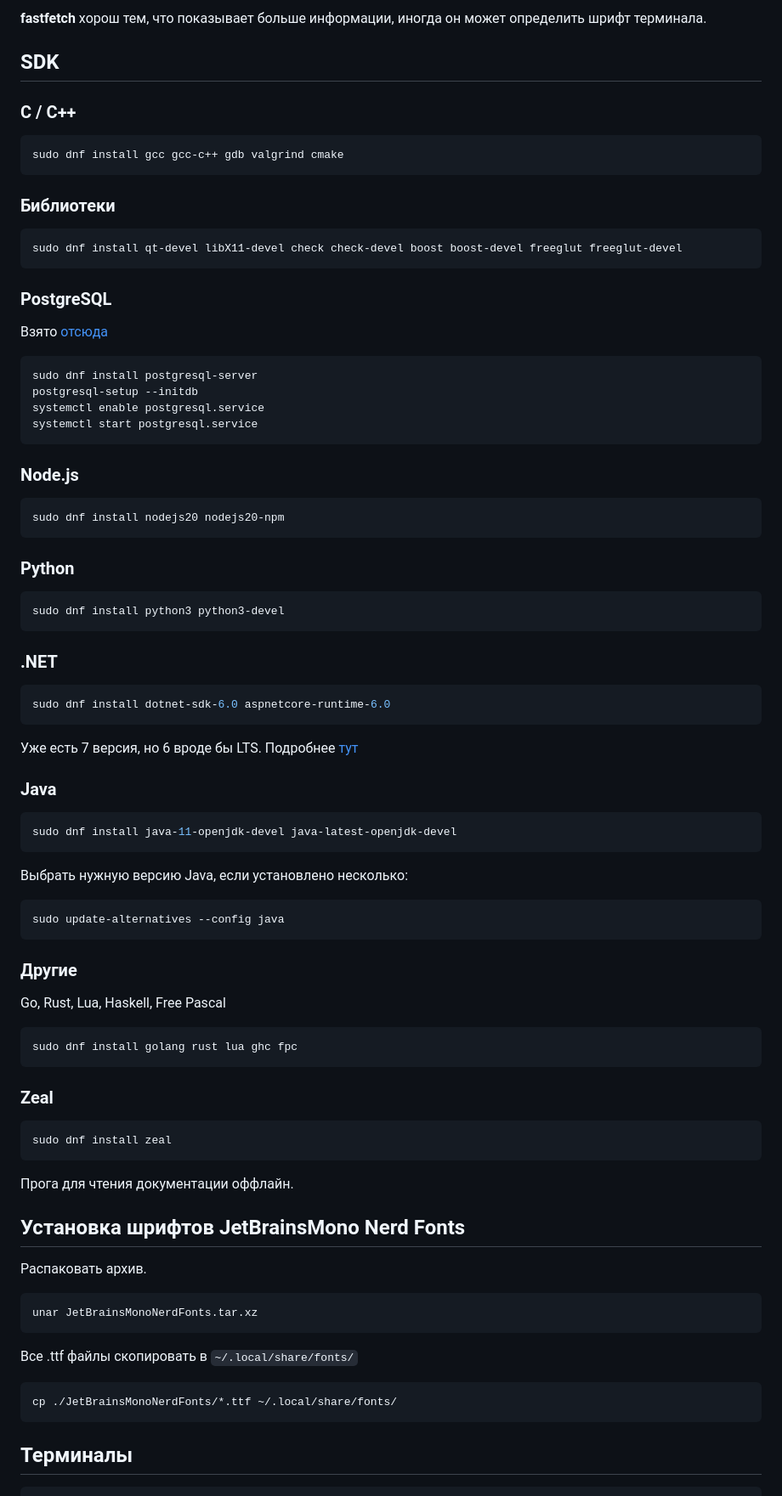
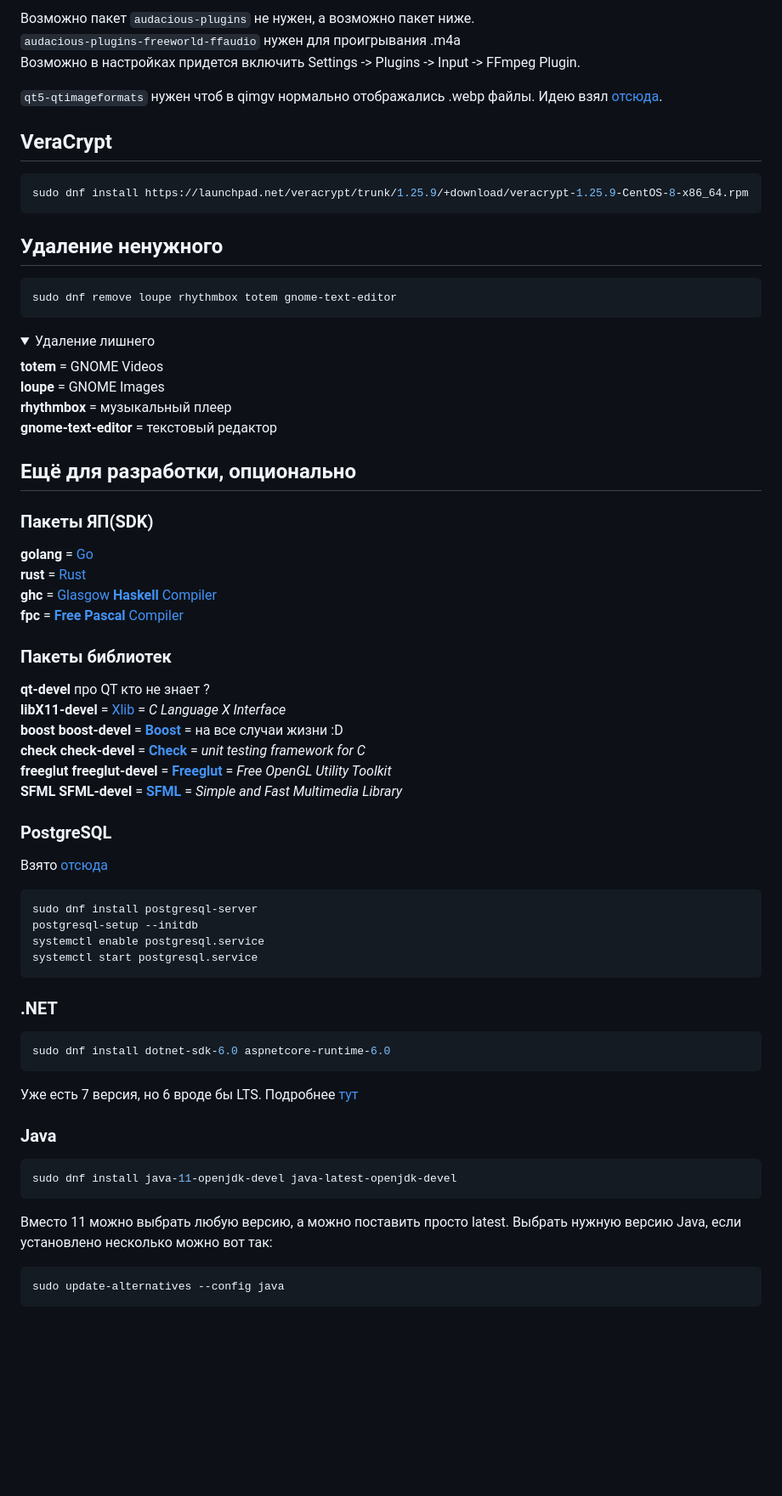
Before and after one commit to moskalenko2k24/dotfiles, a Markdown page: fedora-packages.md, the part around the change printed below. Shown: that part at 85% size. Drawn GitHub-style; folded sections open; blank space fills up the shorter version.

````diff
--- a/fedora-packages.md
+++ b/fedora-packages.md
@@ -49,19 +84,46 @@ sudo dnf install inxi screenfetch neofetch fastfetch cpu-x
 ```
 
-__fastfetch__ хорош тем, что показывает больше информации,
-иногда он может определить шрифт терминала.
+Возможно пакет `audacious-plugins` не нужен, а возможно пакет ниже. \
+`audacious-plugins-freeworld-ffaudio` нужен для проигрывания .m4a \
+Возможно в настройках придется включить Settings -> Plugins -> Input -> FFmpeg Plugin.
 
-## SDK
+`qt5-qtimageformats` нужен чтоб в qimgv нормально отображались .webp файлы. Идею взял
+[отсюда](https://github.com/easymodo/qimgv/issues/439).
 
-### C / C++
+## VeraCrypt
 ```bash
-sudo dnf install gcc gcc-c++ gdb valgrind cmake
+sudo dnf install https://launchpad.net/veracrypt/trunk/1.25.9/+download/veracrypt-1.25.9-CentOS-8-x86_64.rpm
 ```
 
-### Библиотеки
+## Удаление ненужного
 ```bash
-sudo dnf install qt-devel libX11-devel check check-devel boost boost-devel freeglut freeglut-devel
+sudo dnf remove loupe rhythmbox totem gnome-text-editor
 ```
+<details>
+  <summary>Удаление лишнего</summary>
+
+  __totem__ = GNOME Videos \
+  __loupe__ = GNOME Images \
+  __rhythmbox__ = музыкальный плеер \
+  __gnome-text-editor__ = текстовый редактор
+</details>
+
+## Ещё для разработки, опционально
+
+### Пакеты ЯП(SDK)
+
+__golang__ = [Go](https://go.dev) \
+__rust__ = [Rust](https://www.rust-lang.org) \
+__ghc__ = [Glasgow __Haskell__ Compiler](https://www.haskell.org/ghc/) \
+__fpc__ = [__Free Pascal__ Compiler](https://www.freepascal.org)
+
+### Пакеты библиотек
+__qt-devel__ про QT кто не знает ? \
+__libX11-devel__ = [Xlib](https://www.x.org/releases/current/doc/libX11/libX11/libX11.html) = _C Language X Interface_ \
+__boost boost-devel__ = [__Boost__](https://www.boost.org) = на все случаи жизни :D \
+__check check-devel__ = [__Check__](https://libcheck.github.io/check/) = _unit testing framework for C_ \
+__freeglut freeglut-devel__ = [__Freeglut__](https://github.com/freeglut/freeglut) = _Free OpenGL Utility Toolkit_ \
+__SFML SFML-devel__ = [__SFML__](https://www.sfml-dev.org) = _Simple and Fast Multimedia Library_
 
 ### PostgreSQL
 Взято [отсюда](https://www.postgresql.org/download/linux/redhat/)
@@ -70,16 +132,6 @@ sudo dnf install postgresql-server
 postgresql-setup --initdb
 systemctl enable postgresql.service
 systemctl start postgresql.service
-```
-
-### Node.js
-```bash
-sudo dnf install nodejs20 nodejs20-npm
-```
-
-### Python
-```bash
-sudo dnf install python3 python3-devel
 ```
 
 ### .NET
@@ -95,36 +147,9 @@ sudo dnf install dotnet-sdk-6.0 aspnetcore-runtime-6.0
 sudo dnf install java-11-openjdk-devel java-latest-openjdk-devel
 ```
 
-Выбрать нужную версию Java, если установлено несколько:
+Вместо 11 можно выбрать любую версию, а можно поставить просто latest.
+Выбрать нужную версию Java, если установлено несколько можно вот так:
 ```bash
 sudo update-alternatives --config java
 ```
 
-### Другие
-Go, Rust, Lua, Haskell, Free Pascal
-```bash
-sudo dnf install golang rust lua ghc fpc
-```
-
-### Zeal
-```bash
-sudo dnf install zeal
-```
-
-Прога для чтения документации оффлайн.
-
-
-## Установка шрифтов JetBrainsMono Nerd Fonts
-
-Распаковать архив.
-```bash
-unar JetBrainsMonoNerdFonts.tar.xz
-```
-
-Все .ttf файлы скопировать в `~/.local/share/fonts/`
-```bash
-cp ./JetBrainsMonoNerdFonts/*.ttf ~/.local/share/fonts/
-```
-
-## Терминалы
-
````
Also changed, not shown: other parts of fedora-packages.md (+67 -102 lines).
